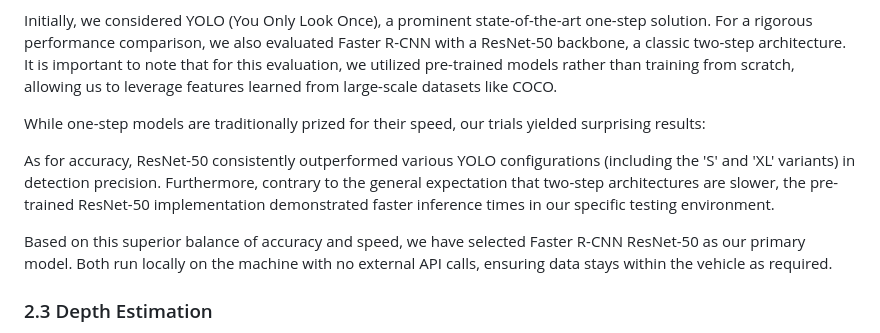
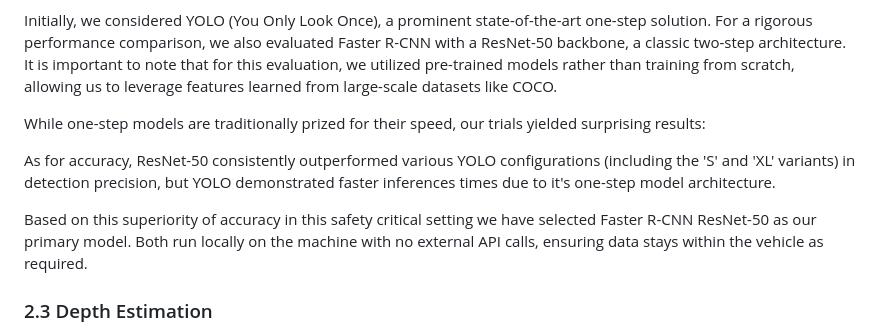
Before and after one commit to myryk31415/TraktorOS, a Markdown page: WRITEUP.md, the part around the change. Rendered like a GitHub page.

Commit message:
Final writeup

```diff
--- a/WRITEUP.md
+++ b/WRITEUP.md
@@ -45,10 +45,9 @@ Initially, we considered YOLO (You Only Look Once), a prominent state-of-the-art
 
 While one-step models are traditionally prized for their speed, our trials yielded surprising results:
 
-As for accuracy, ResNet-50 consistently outperformed various YOLO configurations (including the 'S' and 'XL' variants) in detection precision.
-Furthermore, contrary to the general expectation that two-step architectures are slower, the pre-trained ResNet-50 implementation demonstrated faster inference times in our specific testing environment.
+As for accuracy, ResNet-50 consistently outperformed various YOLO configurations (including the 'S' and 'XL' variants) in detection precision, but YOLO demonstrated faster inferences times due to it's one-step model architecture.
 
-Based on this superior balance of accuracy and speed, we have selected Faster R-CNN ResNet-50 as our primary model.
+Based on this superiority of accuracy in this safety critical setting we have selected Faster R-CNN ResNet-50 as our primary model.
 Both run locally on the machine with no external API calls, ensuring data stays within the vehicle as required.
 
 ### 2.3 Depth Estimation
```
